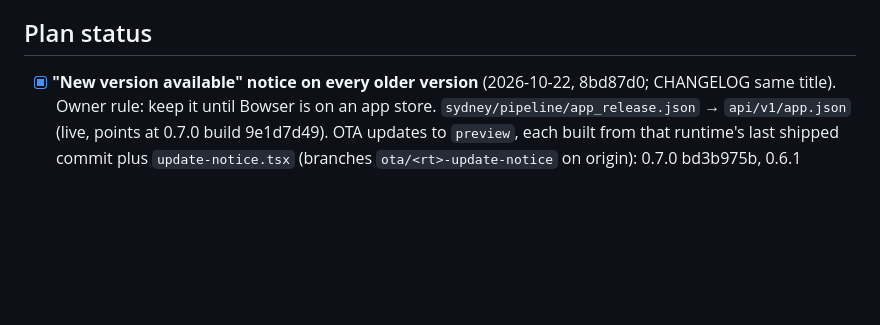
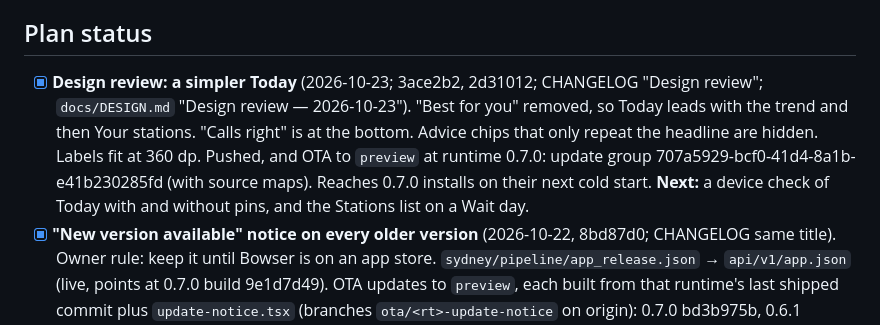
Before and after one commit to nathann2997/FuelForecast, a Markdown page: docs/HANDOFF.md, the part around the change. GitHub-like rendering; blank space fills up the shorter version.

Commit message:
Handoff: design review live (OTA 707a5929)
Co-Authored-By: Claude Opus 5.5 <noreply@anthropic.com>

```diff
--- a/docs/HANDOFF.md
+++ b/docs/HANDOFF.md
@@ -10,6 +10,7 @@ Working notes so a fresh session can resume. Update before ending a session (or
 - Constraint: keep the existing Claude-task flow working; the app is a parallel "clone and rebuild".
 
 ## Plan status
+- [x] **Design review: a simpler Today** (2026-10-23; 3ace2b2, 2d31012; CHANGELOG "Design review"; `docs/DESIGN.md` "Design review — 2026-10-23"). "Best for you" removed, so Today leads with the trend and then Your stations. "Calls right" is at the bottom. Advice chips that only repeat the headline are hidden. Labels fit at 360 dp. Pushed, and OTA to `preview` at runtime 0.7.0: update group 707a5929-bcf0-41d4-8a1b-e41b230285fd (with source maps). Reaches 0.7.0 installs on their next cold start. **Next:** a device check of Today with and without pins, and the Stations list on a Wait day.
 - [x] **"New version available" notice on every older version** (2026-10-22, 8bd87d0; CHANGELOG same title). Owner rule: keep it until Bowser is on an app store. `sydney/pipeline/app_release.json` → `api/v1/app.json` (live, points at 0.7.0 build 9e1d7d49). OTA updates to `preview`, each built from that runtime's last shipped commit plus `update-notice.tsx` (branches `ota/<rt>-update-notice` on origin): 0.7.0 bd3b975b, 0.6.1 38c92ce8, 0.6.0 4ba3b268, 0.5.0 83fdf46c, 0.4.0 77d65a40, 0.3.0 e5967a3a. **0.1.0 can't be reached**: its APK has no expo-updates, so tell any 0.1.0 tester directly. Phones download the OTA on one launch and show the notice on the next. **Release step:** after each native build finishes, update `app_release.json` (version, build URL, notes), push, then `gh workflow run daily.yml`. Keep `UpdateNotice` in the root layout.
 - [~] **Bowser 0.7.0: app analytics (EAS Insights + EAS Observe)** (2026-10-22, e5a88a4; CHANGELOG "Bowser 0.7.0: app analytics"). New native modules, so runtime **0.7.0**. Preview APK: EAS build 9e1d7d49, https://expo.dev/accounts/nathann97/projects/fuel-forecast/builds/9e1d7d49-b7ba-470c-bb1d-350d1d90d33e. OTA to `preview` at runtime 0.7.0: update group ddab8686-10a2-41bf-a27c-6ee46350c190 (with source maps). 0.6.1 phones keep 0.7 A–D (update 874e5ef9) and get no analytics until they install the 0.7.0 APK. Ship future OTAs with `--environment preview --upload-source-maps`. **Next:** send testers the APK link; after a day, check the EAS dashboard (Insights → App usage; Observe → Errors, Navigation, Events) or `npx eas-cli observe:events`; owner decisions in the CHANGELOG entry (store privacy forms, opt-out switch). Users get no update prompt: OTAs apply on the next cold start, and new APKs must be installed by hand from the build link.
 - [x] **Data health: alerts and automatic fixes** (2026-10-22; runbook `docs/DATA_HEALTH.md`; CHANGELOG "Data health"). `health.py` checks the live API, `remediate.py` re-runs the pipeline or re-enables its schedule within a budget and alerts through a `data-health` GitHub issue, and `export_api.py` hides implausible prices. Workflow `data-health.yml`. **Next:** after the first auto-run, confirm its `triggering_actor` is a Bot (`gh api repos/nathann2997/FuelForecast/actions/runs?per_page=5`) and that the job summary reads well. Dependabot: 3 alerts in build tooling only, with no fixes released yet (see the CHANGELOG).
```
